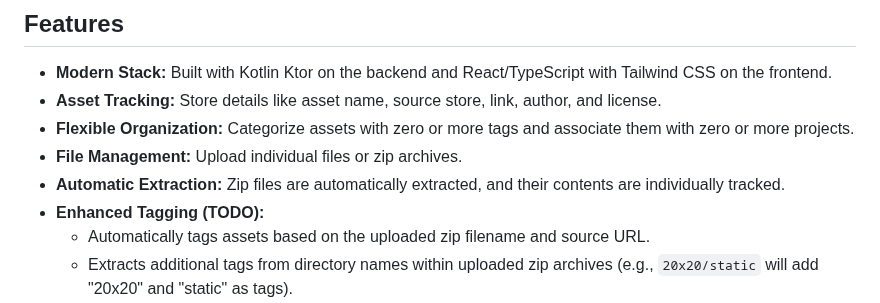
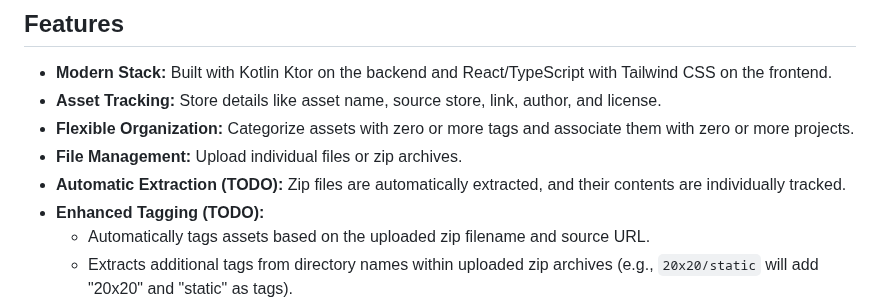
Before and after one commit to pforhan/farm, a Markdown page: README.md, the part around the change. Rendered like a GitHub page.

```diff
--- a/README.md
+++ b/README.md
@@ -12,7 +12,7 @@ Farm is a simple, open-source web application for tracking and managing your dig
 * **Asset Tracking:** Store details like asset name, source store, link, author, and license.
 * **Flexible Organization:** Categorize assets with zero or more tags and associate them with zero or more projects.
 * **File Management:** Upload individual files or zip archives.
-* **Automatic Extraction:** Zip files are automatically extracted, and their contents are individually tracked.
+* **Automatic Extraction (TODO):** Zip files are automatically extracted, and their contents are individually tracked.
 * **Enhanced Tagging (TODO):**
     * Automatically tags assets based on the uploaded zip filename and source URL.
     * Extracts additional tags from directory names within uploaded zip archives (e.g., `20x20/static` will add "20x20" and "static" as tags).
```
